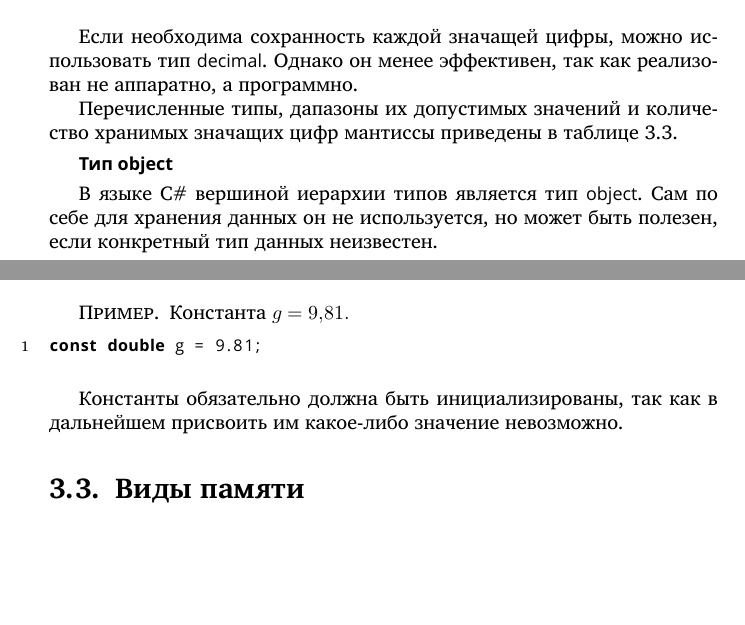
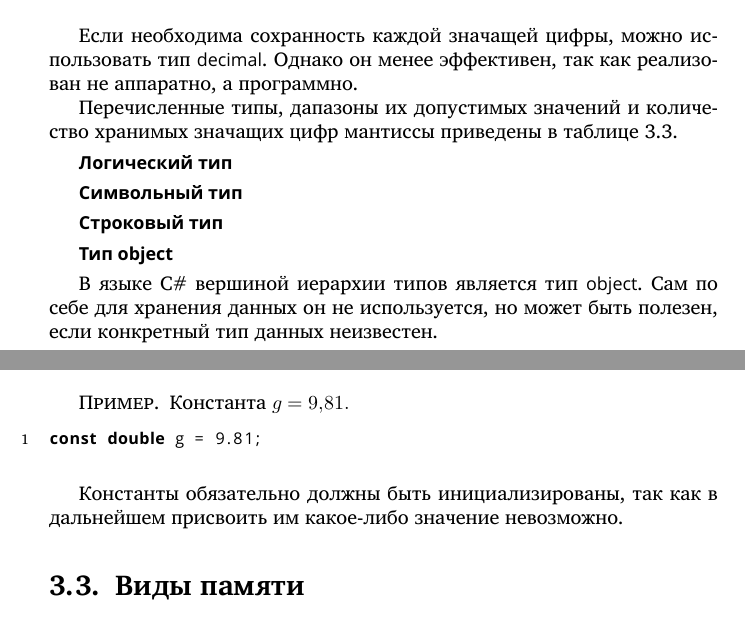
Before and after one commit to velikodniy/programming-lectures, a LaTeX book (tex/book.tex, which reads tex/03.tex): two parts of pages 50 and 58 of 73, joined at a grey line, cut so that both start at the same text, the shorter picture padded with empty space. Compiled offline with XeLaTeX; a missing font is replaced by an installed copy or a similar font.

Commit message:
Исправления опечаток, дополнения

```diff
--- a/tex/03.tex
+++ b/tex/03.tex
@@ -229,11 +229,17 @@ NaN.
     числа\label{tab:real-types}}
 \end{table}
 
+\Par{Логический тип}
+
+\Par{Символьный тип}
+
+\Par{Строковый тип}
+
 \Par{Тип \Lst{object}}
 
 В языке C\# вершиной иерархии типов является тип \Lst{object}.  Сам
 по себе для хранения данных он не используется, но может быть полезен,
-если конкретный тип данных неизвестен. % boxing
+если конкретный тип данных неизвестен.
 
 \Par{Литералы}
 
@@ -671,7 +677,7 @@ const double g = 9.81;
 \end{lstlisting}
 \end{example}
 
-Константы обязательно должна быть инициализированы, так как в
+Константы обязательно должны быть инициализированы, так как в
 дальнейшем присвоить им какое-либо значение невозможно.
 
 \section{Виды памяти}
```
Also changed, not shown: tex/03.tex (2 more changed lines).
